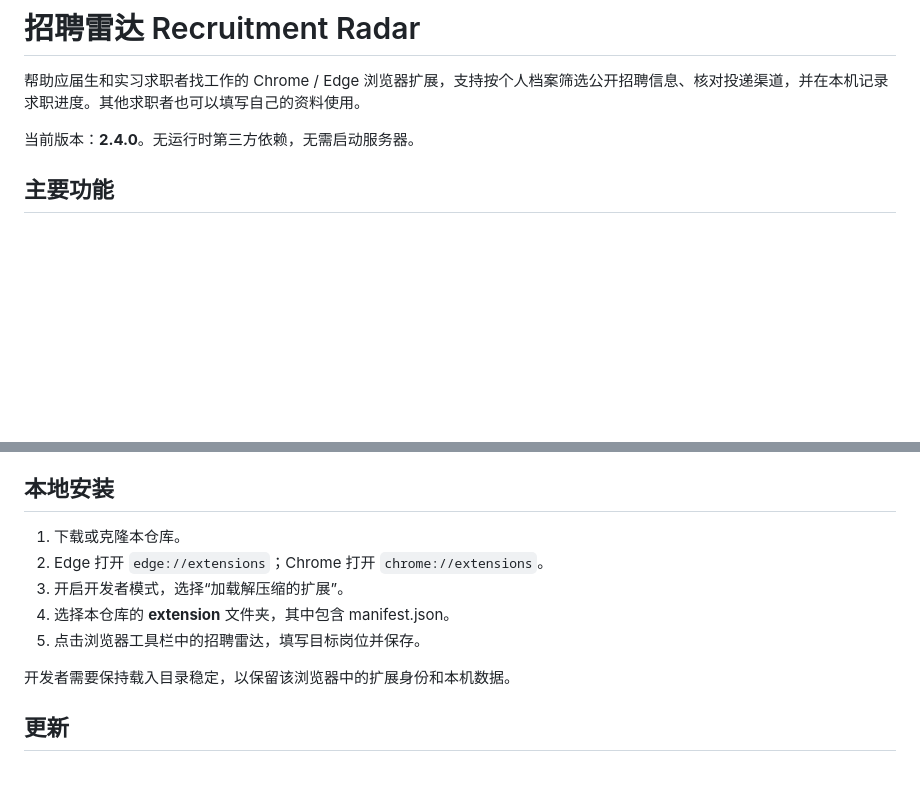
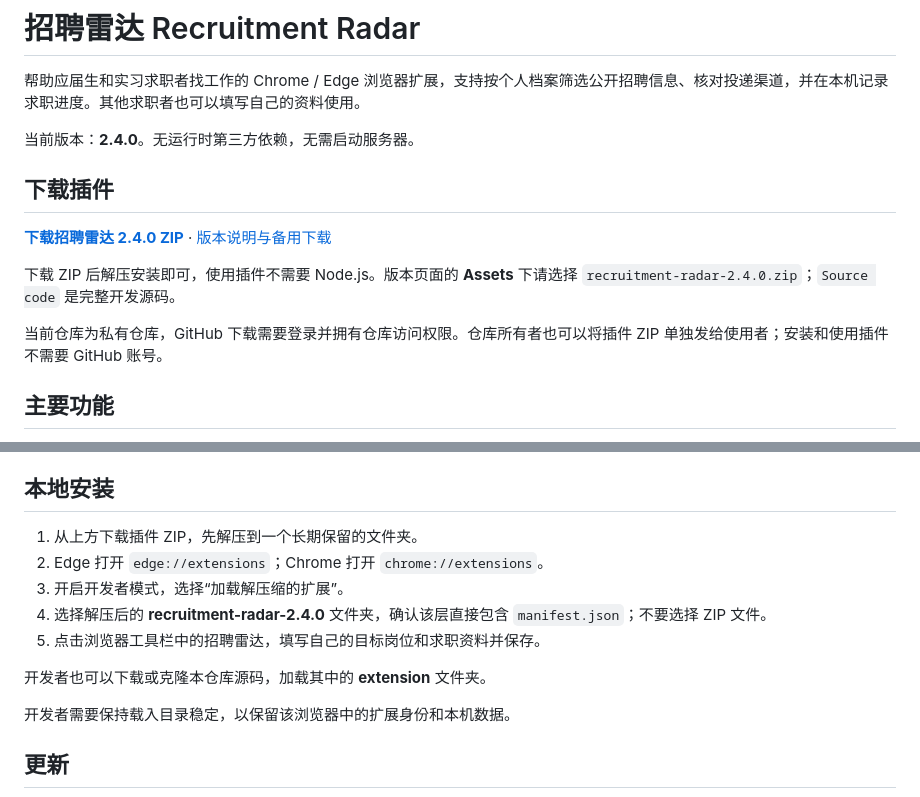
Before and after one commit to WanGafk/recruitment-radar, a Markdown page: README.md, 2 parts joined by grey strips. GitHub-like rendering; blank space fills up the shorter version.

Commit message:
Add extension download and installation instructions

```diff
--- a/README.md
+++ b/README.md
@@ -3,6 +3,14 @@
 帮助应届生和实习求职者找工作的 Chrome / Edge 浏览器扩展，支持按个人档案筛选公开招聘信息、核对投递渠道，并在本机记录求职进度。其他求职者也可以填写自己的资料使用。
 
 当前版本：**2.4.0**。无运行时第三方依赖，无需启动服务器。
+
+## 下载插件
+
+**[下载招聘雷达 2.4.0 ZIP](https://github.com/WanGafk/recruitment-radar/releases/download/v2.4.0/recruitment-radar-2.4.0.zip)** · [版本说明与备用下载](https://github.com/WanGafk/recruitment-radar/releases/latest)
+
+下载 ZIP 后解压安装即可，使用插件不需要 Node.js。版本页面的 **Assets** 下请选择 `recruitment-radar-2.4.0.zip`；`Source code` 是完整开发源码。
+
+当前仓库为私有仓库，GitHub 下载需要登录并拥有仓库访问权限。仓库所有者也可以将插件 ZIP 单独发给使用者；安装和使用插件不需要 GitHub 账号。
 
 ## 主要功能
 
@@ -16,11 +24,13 @@
 
 ## 本地安装
 
-1. 下载或克隆本仓库。
+1. 从上方下载插件 ZIP，先解压到一个长期保留的文件夹。
 2. Edge 打开 `edge://extensions`；Chrome 打开 `chrome://extensions`。
 3. 开启开发者模式，选择“加载解压缩的扩展”。
-4. 选择本仓库的 **extension** 文件夹，其中包含 manifest.json。
-5. 点击浏览器工具栏中的招聘雷达，填写目标岗位并保存。
+4. 选择解压后的 **recruitment-radar-2.4.0** 文件夹，确认该层直接包含 `manifest.json`；不要选择 ZIP 文件。
+5. 点击浏览器工具栏中的招聘雷达，填写自己的目标岗位和求职资料并保存。
+
+开发者也可以下载或克隆本仓库源码，加载其中的 **extension** 文件夹。
 
 开发者需要保持载入目录稳定，以保留该浏览器中的扩展身份和本机数据。
 
```
